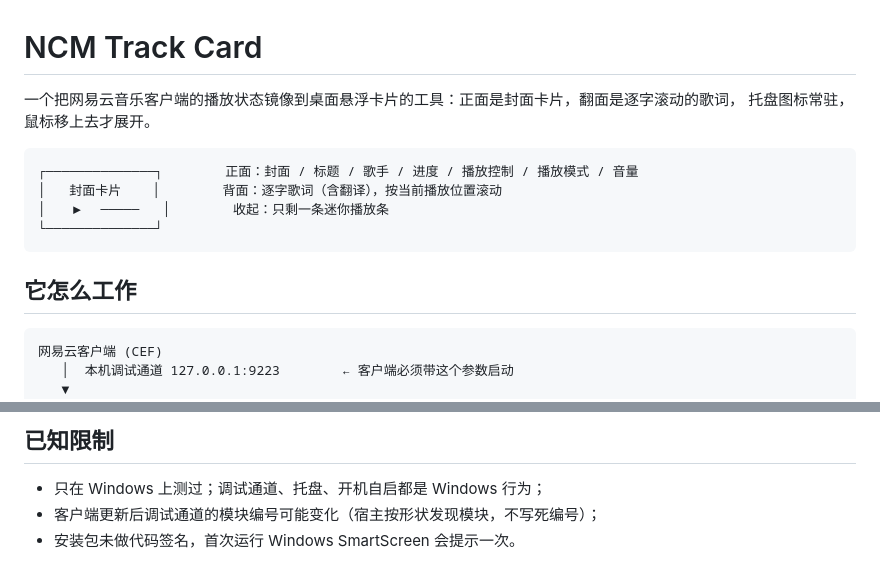
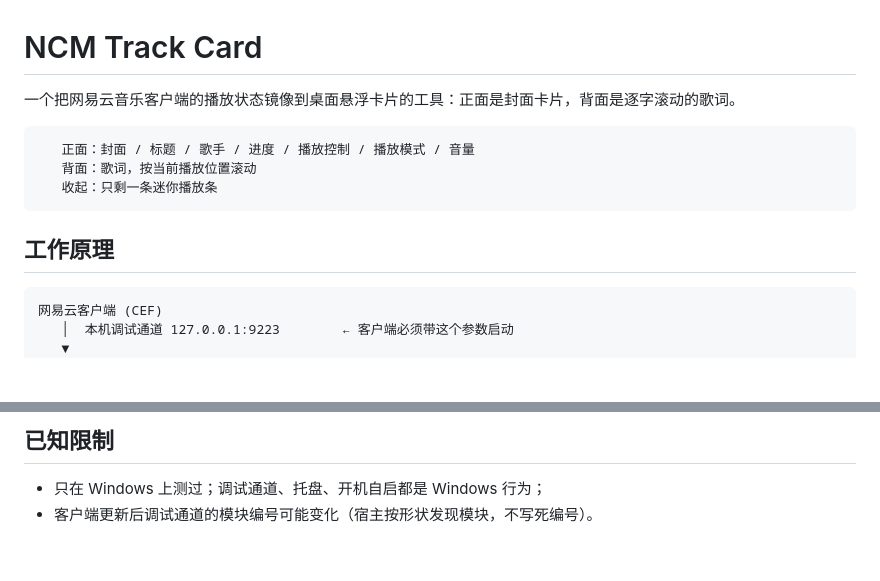
Before and after one commit to Hehy11037/ncm-trackpic-card, a Markdown page: README.md, 2 parts joined by grey strips. GitHub-like rendering; blank space fills up the shorter version.

Commit message:
Revise README for clarity and structure
Updated the README to clarify the tool's features and workings, including changes to the description and structure.

````diff
--- a/README.md
+++ b/README.md
@@ -1,16 +1,13 @@
 # NCM Track Card
 
-一个把网易云音乐客户端的播放状态镜像到桌面悬浮卡片的工具：正面是封面卡片，翻面是逐字滚动的歌词，
-托盘图标常驻，鼠标移上去才展开。
+一个把网易云音乐客户端的播放状态镜像到桌面悬浮卡片的工具：正面是封面卡片，背面是逐字滚动的歌词。
 
-```
-┌──────────────┐        正面：封面 / 标题 / 歌手 / 进度 / 播放控制 / 播放模式 / 音量
-│   封面卡片    │        背面：逐字歌词（含翻译），按当前播放位置滚动
-│   ▶  ─────   │        收起：只剩一条迷你播放条
-└──────────────┘
-```
+       正面：封面 / 标题 / 歌手 / 进度 / 播放控制 / 播放模式 / 音量
+       背面：歌词，按当前播放位置滚动
+       收起：只剩一条迷你播放条
 
-## 它怎么工作
+
+## 工作原理
 
 ```
 网易云客户端 (CEF)
@@ -72,5 +69,4 @@ npm run check:package  # 检查刚打出来的产物（导入图完整，并真
 ## 已知限制
 
 - 只在 Windows 上测过；调试通道、托盘、开机自启都是 Windows 行为；
-- 客户端更新后调试通道的模块编号可能变化（宿主按形状发现模块，不写死编号）；
-- 安装包未做代码签名，首次运行 Windows SmartScreen 会提示一次。
+- 客户端更新后调试通道的模块编号可能变化（宿主按形状发现模块，不写死编号）。
````
